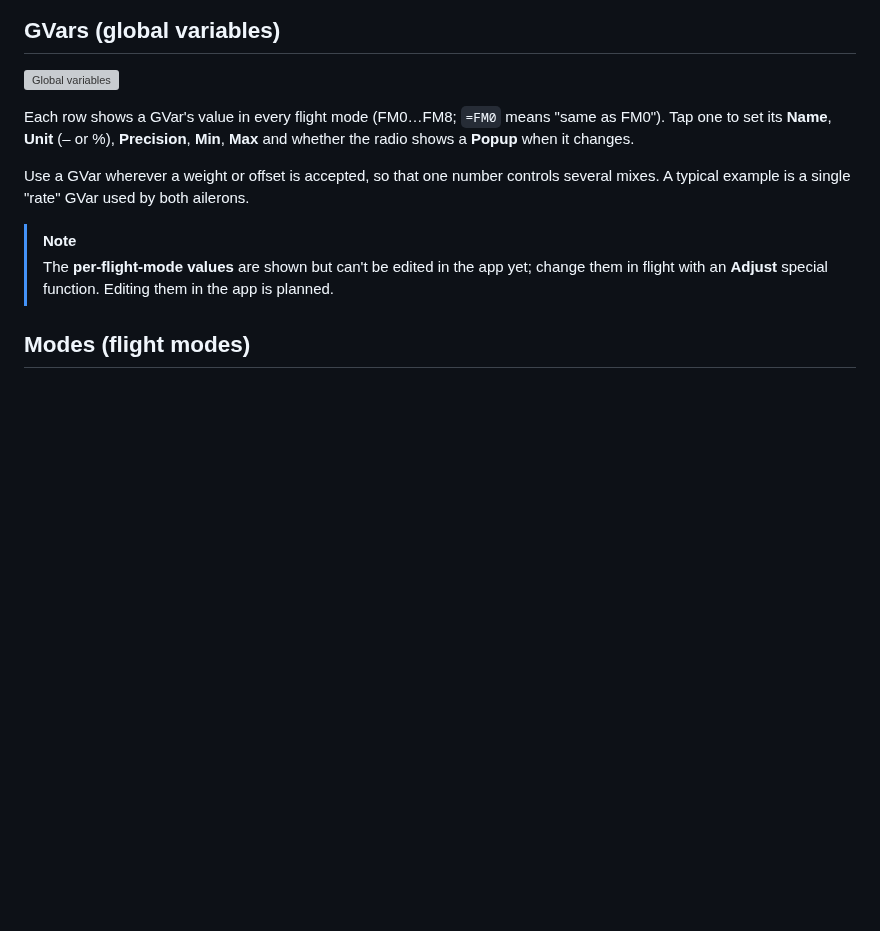
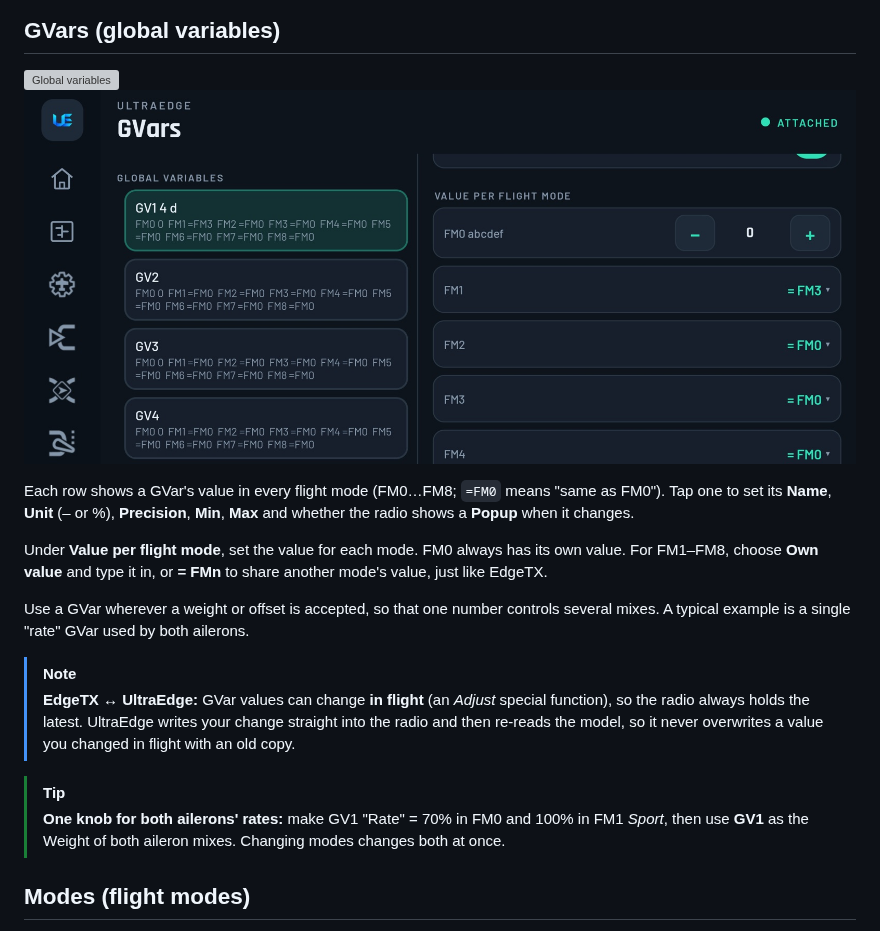
Before and after one commit to 50UR4V/UltraEdge-app, a Markdown page: UserManual/08-logic-functions-gvars-modes.md, the part around the change. GitHub-like rendering; pictures changed too: UserManual/media/gvars-fm.jpg (added); blank space fills up the shorter version; grey boxes are pictures that could not be loaded.

```diff
--- a/UserManual/08-logic-functions-gvars-modes.md
+++ b/UserManual/08-logic-functions-gvars-modes.md
@@ -67,16 +67,25 @@ Every function has **Repeat** (play once, every N seconds, or once, skipping the
 ## GVars (global variables)
 
 ![Global variables](media/gvars.jpg)
+![GVar value per flight mode](media/gvars-fm.jpg)
 
 Each row shows a GVar's value in every flight mode (FM0…FM8; `=FM0` means "same as FM0"). Tap one to set its
 **Name**, **Unit** (– or %), **Precision**, **Min**, **Max** and whether the radio shows a **Popup** when it changes.
+
+Under **Value per flight mode**, set the value for each mode. FM0 always has its own value. For FM1–FM8, choose
+**Own value** and type it in, or **= FMn** to share another mode's value, just like EdgeTX.
 
 Use a GVar wherever a weight or offset is accepted, so that one number controls several mixes. A typical example is a
 single "rate" GVar used by both ailerons.
 
 > [!NOTE]
-> The **per-flight-mode values** are shown but can't be edited in the app yet; change them in flight with an
-> **Adjust** special function. Editing them in the app is planned.
+> **EdgeTX ↔ UltraEdge:** GVar values can change **in flight** (an *Adjust* special function), so the radio always
+> holds the latest. UltraEdge writes your change straight into the radio and then re-reads the model, so it never
+> overwrites a value you changed in flight with an old copy.
+
+> [!TIP]
+> **One knob for both ailerons' rates:** make GV1 "Rate" = 70% in FM0 and 100% in FM1 *Sport*, then use **GV1** as
+> the Weight of both aileron mixes. Changing modes changes both at once.
 
 ## Modes (flight modes)
 
```
Also changed, not shown: UserManual/15-safety-and-limits.md (+0 -1 lines), UserManual/README.md (+2 -2 lines).
